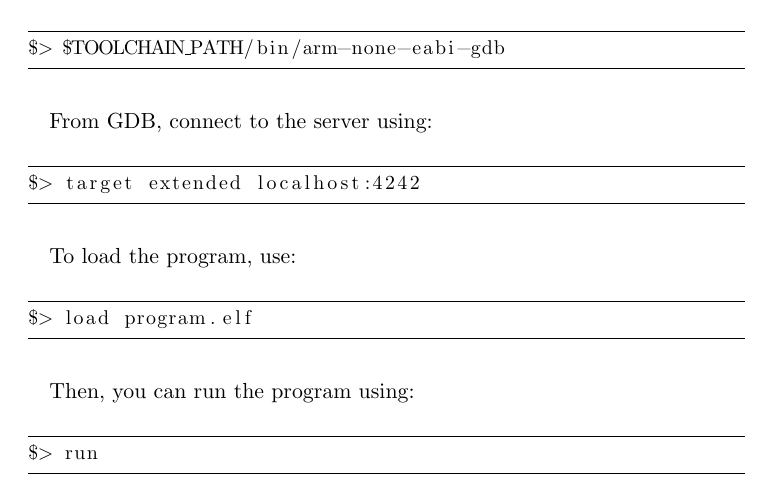
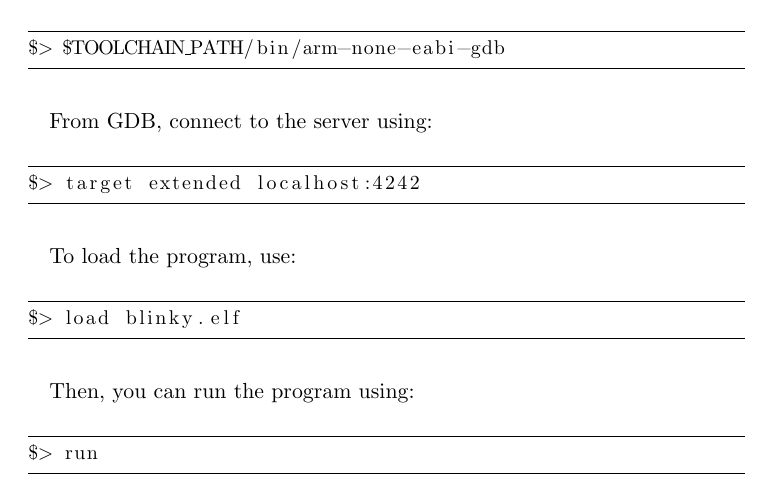
Before and after one commit to stlink-org/stlink, a LaTeX document (doc/tutorial/tutorial.tex): part of page 6 of 7, cut so that both start at the same text. Compiled offline with pdfLaTeX.

Commit message:
[update] documentation

```diff
--- a/doc/tutorial/tutorial.tex
+++ b/doc/tutorial/tutorial.tex
@@ -116,7 +116,7 @@ $> target extended localhost:4242
 To load the program, use:\\
 \begin{small}
 \begin{lstlisting}[frame=tb]
-$> load program.elf
+$> load blinky.elf
 \end{lstlisting}
 \end{small}
 
```
Also changed, not shown: doc/tutorial/tutorial.pdf.
